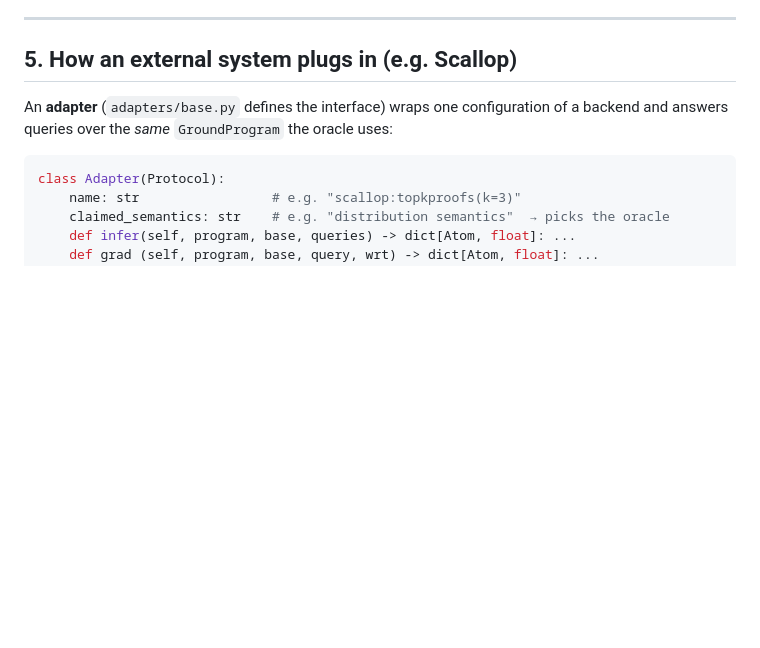
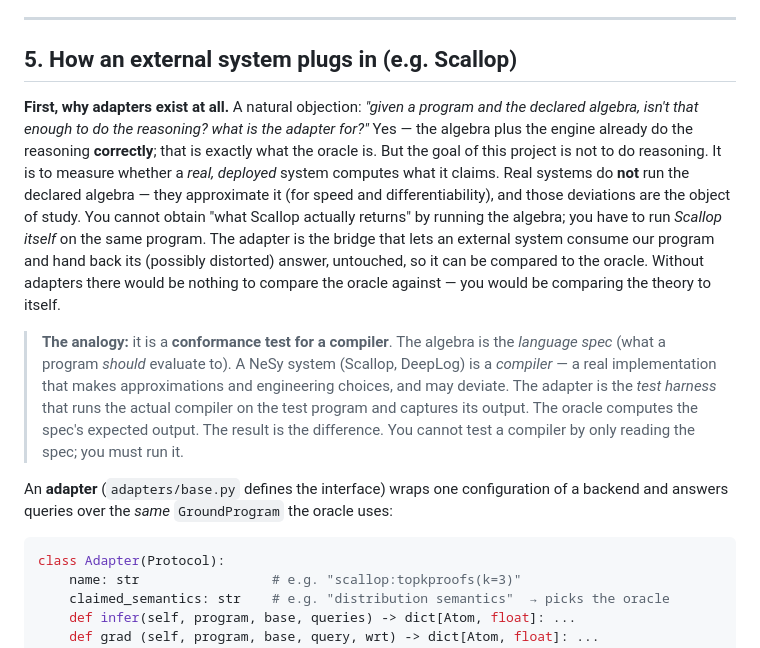
Before and after one commit to eduardstan/nesyarena, a Markdown page: docs/OVERVIEW.md, the part around one of its changes. GitHub-like rendering; blank space fills up the shorter version.

```diff
--- a/docs/OVERVIEW.md
+++ b/docs/OVERVIEW.md
@@ -190,6 +190,29 @@ Grouped by what they do, with who-calls-what. Source is `src/nesyarena/`.
 
 ## 5. How an external system plugs in (e.g. Scallop)
 
+**First, why adapters exist at all.** A natural objection: *"given a program
+and the declared algebra, isn't that enough to do the reasoning? what is the
+adapter for?"* Yes — the algebra plus the engine already do the reasoning
+**correctly**; that is exactly what the oracle is. But the goal of this project
+is not to do reasoning. It is to measure whether a *real, deployed* system
+computes what it claims. Real systems do **not** run the declared algebra —
+they approximate it (for speed and differentiability), and those deviations are
+the object of study. You cannot obtain "what Scallop actually returns" by
+running the algebra; you have to run *Scallop itself* on the same program. The
+adapter is the bridge that lets an external system consume our program and hand
+back its (possibly distorted) answer, untouched, so it can be compared to the
+oracle. Without adapters there would be nothing to compare the oracle
+against — you would be comparing the theory to itself.
+
+> **The analogy:** it is a **conformance test for a compiler**. The algebra is
+> the *language spec* (what a program *should* evaluate to). A NeSy system
+> (Scallop, DeepLog) is a *compiler* — a real implementation that makes
+> approximations and engineering choices, and may deviate. The adapter is the
+> *test harness* that runs the actual compiler on the test program and captures
+> its output. The oracle computes the spec's expected output. The result is the
+> difference. You cannot test a compiler by only reading the spec; you must run
+> it.
+
 An **adapter** (`adapters/base.py` defines the interface) wraps one
 configuration of a backend and answers queries over the *same* `GroundProgram`
 the oracle uses:
```
Also changed, not shown: other parts of docs/OVERVIEW.md (+57 -0 lines).
